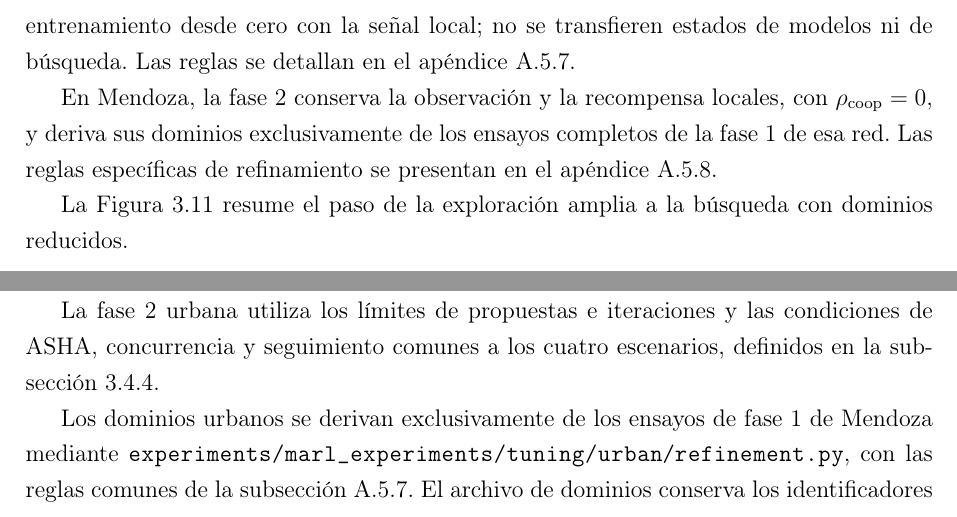
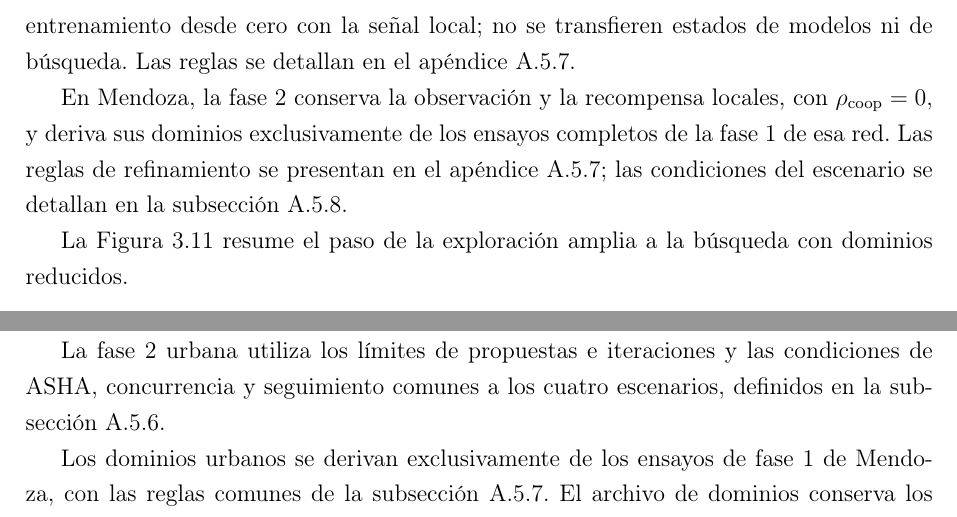
Before and after one commit to juanm4morales/tesina, a LaTeX thesis (main.tex, which reads 5-metodologia.tex, 8-apendice_arquitectura.tex): two parts of pages 104 and 144 of 158, joined at a grey line, cut so that both start at the same text. Compiled offline with pdfLaTeX.

Commit message:
docs: corregir remisiones y atribución del refinamiento urbano

```diff
--- a/5-metodologia.tex
+++ b/5-metodologia.tex
@@ -470,7 +470,7 @@ En las redes sintéticas, la fase 2 utiliza hasta 100 propuestas por combinació
 
 La fase 1 también aporta una configuración de referencia como punto inicial de la búsqueda refinada sintética: se construye con las medianas de los parámetros numéricos y las modas de los categóricos de los cinco mejores ensayos. Con estos valores se inicia un entrenamiento desde cero con la señal local; no se transfieren estados de modelos ni de búsqueda. Las reglas se detallan en el apéndice \ref{subsec:dominios_refinados}.
 
-En Mendoza, la fase 2 conserva la observación y la recompensa locales, con $\rho_{\mathrm{coop}}=0$, y deriva sus dominios exclusivamente de los ensayos completos de la fase 1 de esa red. Las reglas específicas de refinamiento se presentan en el apéndice \ref{subsec:protocolo_urbano_mendoza}.
+En Mendoza, la fase 2 conserva la observación y la recompensa locales, con $\rho_{\mathrm{coop}}=0$, y deriva sus dominios exclusivamente de los ensayos completos de la fase 1 de esa red. Las reglas de refinamiento se presentan en el apéndice \ref{subsec:dominios_refinados}; las condiciones del escenario se detallan en la subsección \ref{subsec:protocolo_urbano_mendoza}.
 
 La Figura \ref{fig:protocolo_informado_v2} resume el paso de la exploración amplia a la búsqueda con dominios reducidos.
 \begin{figure}[H]\centering
--- a/8-apendice_arquitectura.tex
+++ b/8-apendice_arquitectura.tex
@@ -657,9 +657,9 @@ La fase 1 urbana comienza después de A--E y A/C y utiliza observación local y
 
 En los métodos de la familia \acrshort{acr-ppo}, cada episodio controlado aporta $7200/5=1440$ pasos nominales; el tamaño objetivo del lote por componente de aprendizaje es esa cantidad multiplicada por \texttt{train\_batch\_episodes}.
 
-La fase 2 urbana utiliza los límites de propuestas e iteraciones y las condiciones de \acrshort{acr-asha}, concurrencia y seguimiento comunes a los cuatro escenarios, definidos en la subsección \ref{subsec:hpo_phase2}.
+La fase 2 urbana utiliza los límites de propuestas e iteraciones y las condiciones de \acrshort{acr-asha}, concurrencia y seguimiento comunes a los cuatro escenarios, definidos en la subsección \ref{subsec:protocolo_refinado_apendice}.
 
-Los dominios urbanos se derivan exclusivamente de los ensayos de fase 1 de Mendoza mediante \path{experiments/marl_experiments/tuning/urban/}\allowbreak\path{refinement.py}, con las reglas comunes de la subsección \ref{subsec:dominios_refinados}. El archivo de dominios conserva los identificadores de los ensayos y los hashes de sus fuentes.
+Los dominios urbanos se derivan exclusivamente de los ensayos de fase 1 de Mendoza, con las reglas comunes de la subsección \ref{subsec:dominios_refinados}. El archivo de dominios conserva los identificadores de los ensayos y los hashes de sus fuentes.
 
 \Needspace{3\baselineskip}
 El registro \path{experiments/marl_experiments/tuning/urban/seeds.json} separa las semillas del aprendiz, de SUMO de entrenamiento, de SUMO diagnóstico y de Optuna para cada fase, algoritmo y arquitectura. También registra la selección, el entrenamiento final y la evaluación final. Se genera con \texttt{random.Random}, semilla maestra 20261013 y muestreo sin reemplazo de enteros desde 1.000.001 hasta $2^{31}-1$, excluyendo las semillas históricas identificadas y las de calibración. La semilla de SUMO se pasa mediante \texttt{--seed}; el reinicio del entorno recupera el estado asociado a ella. Las semillas del aprendiz y de SUMO del entrenamiento final son nuevas respecto de las búsquedas y la selección.
```
Also changed, not shown: 5-metodologia.tex (5 more changed lines).
